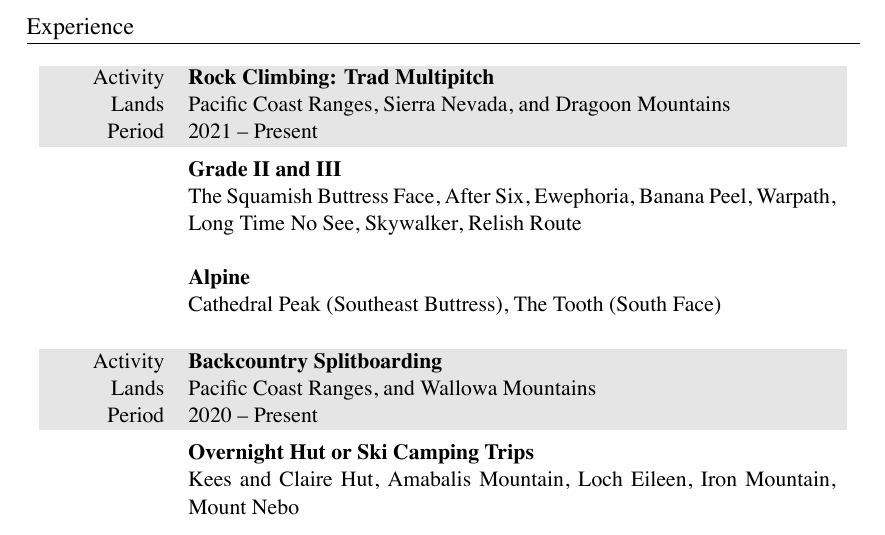
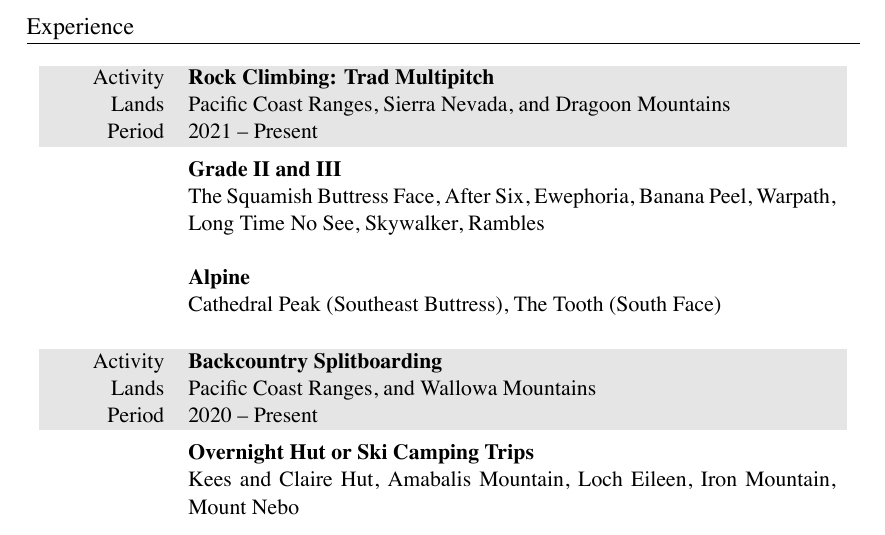
Before and after one commit to markopfell/life, a LaTeX CV (work/mountain_guiding/mark_opfell,climbing_resume.tex): part of the page, cut so that both start at the same text. The pictures show the PDF file work/mountain_guiding/mark_opfell,climbing_resume.pdf that the author committed with the source.

Commit message:
Relish route is actually sport whoops

```diff
--- a/work/mountain_guiding/mark_opfell,climbing_resume.tex
+++ b/work/mountain_guiding/mark_opfell,climbing_resume.tex
@@ -75,7 +75,7 @@
 %\newline
 \textbf{Grade II and III}
 \newline
-The Squamish Buttress Face, After Six, Ewephoria, Banana Peel, Warpath, Long Time No See, Skywalker, Relish Route
+The Squamish Buttress Face, After Six, Ewephoria, Banana Peel, Warpath, Long Time No See, Skywalker, Rambles
 \newline
 \newline
 \textbf{Alpine}
```
Also changed, not shown: work/mountain_guiding/mark_opfell,climbing_resume.pdf.
